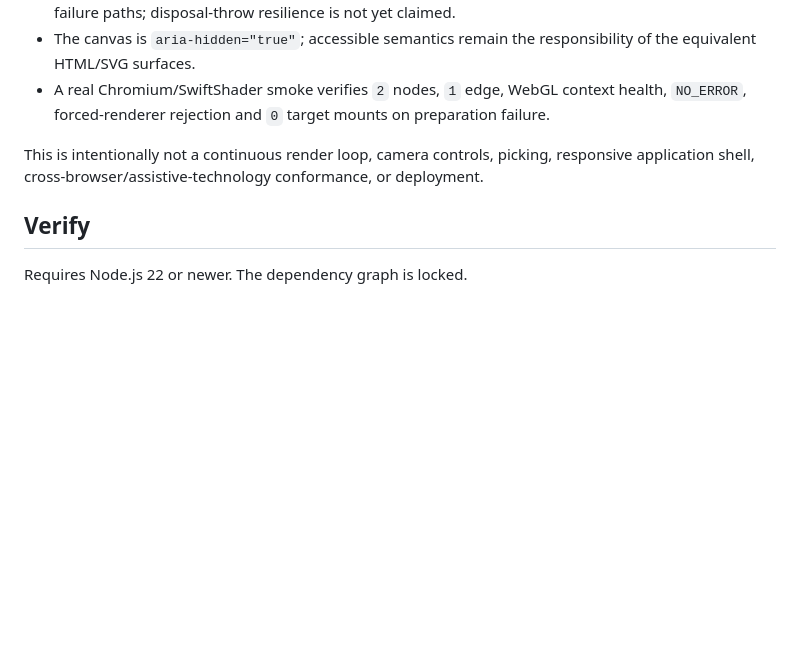
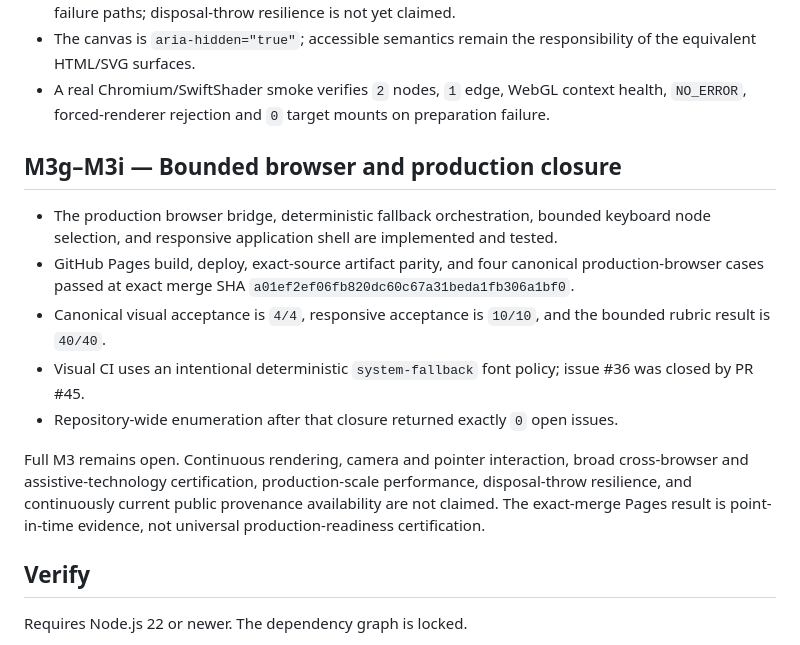
Before and after one commit to umutseve4/cosmic-econometric-observatory, a Markdown page: README.md, the part around the change. Rendered like a GitHub page; blank space fills up the shorter version.

```diff
--- a/README.md
+++ b/README.md
@@ -79,7 +79,15 @@ M3f adds an exact-pinned `three@0.185.1` adapter without claiming a production r
 - The canvas is `aria-hidden="true"`; accessible semantics remain the responsibility of the equivalent HTML/SVG surfaces.
 - A real Chromium/SwiftShader smoke verifies `2` nodes, `1` edge, WebGL context health, `NO_ERROR`, forced-renderer rejection and `0` target mounts on preparation failure.
 
-This is intentionally not a continuous render loop, camera controls, picking, responsive application shell, cross-browser/assistive-technology conformance, or deployment.
+## M3g–M3i — Bounded browser and production closure
+
+- The production browser bridge, deterministic fallback orchestration, bounded keyboard node selection, and responsive application shell are implemented and tested.
+- GitHub Pages build, deploy, exact-source artifact parity, and four canonical production-browser cases passed at exact merge SHA `a01ef2ef06fb820dc60c67a31beda1fb306a1bf0`.
+- Canonical visual acceptance is `4/4`, responsive acceptance is `10/10`, and the bounded rubric result is `40/40`.
+- Visual CI uses an intentional deterministic `system-fallback` font policy; issue #36 was closed by PR #45.
+- Repository-wide enumeration after that closure returned exactly `0` open issues.
+
+Full M3 remains open. Continuous rendering, camera and pointer interaction, broad cross-browser and assistive-technology certification, production-scale performance, disposal-throw resilience, and continuously current public provenance availability are not claimed. The exact-merge Pages result is point-in-time evidence, not universal production-readiness certification.
 
 ## Verify
 
```
Also changed, not shown: ROADMAP.md (+10 -4 lines), docs/production-visual-acceptance.md (+8 -2 lines).
